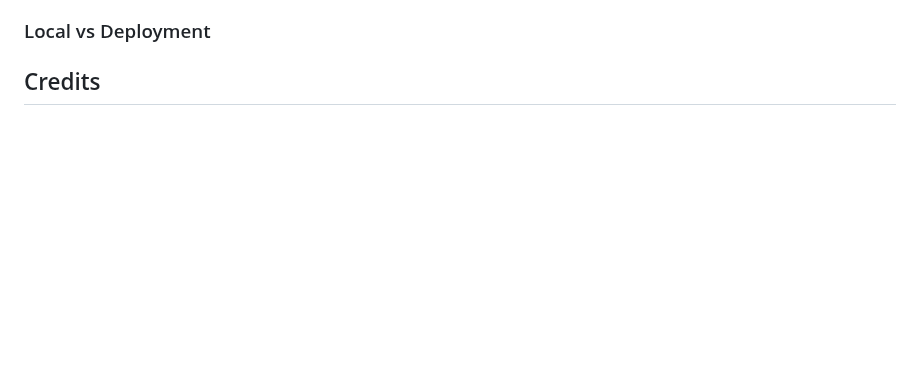
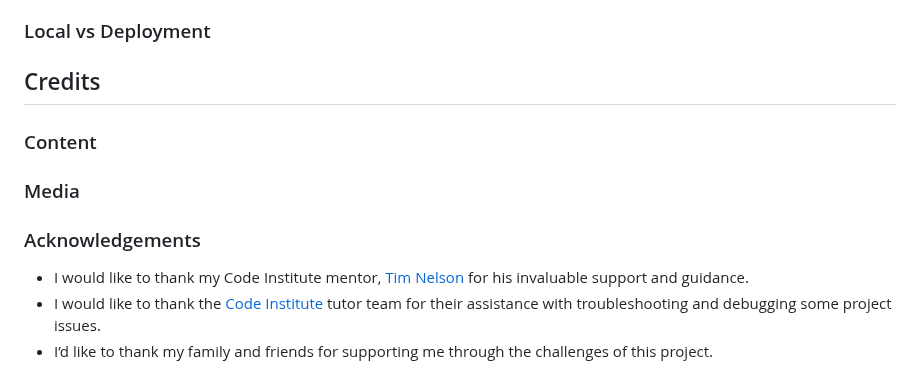
Before and after one commit to brindle5/recipe_collection, a Markdown page: README.md, the part around the change. GitHub-like rendering; blank space fills up the shorter version.

Commit message:
Add acknowledgements section to readme.

```diff
--- a/README.md
+++ b/README.md
@@ -197,4 +197,12 @@ You can fork this repository by using the following steps:
 
 ## Credits
 
-###
+### Content
+
+### Media
+
+### Acknowledgements
+
+- I would like to thank my Code Institute mentor, [Tim Nelson](https://github.com/TravelTimN) for his invaluable support and guidance.
+- I would like to thank the [Code Institute](https://codeinstitute.net) tutor team for their assistance with troubleshooting and debugging some project issues.
+- I’d like to thank my family and friends for supporting me through the challenges of this project.
```
